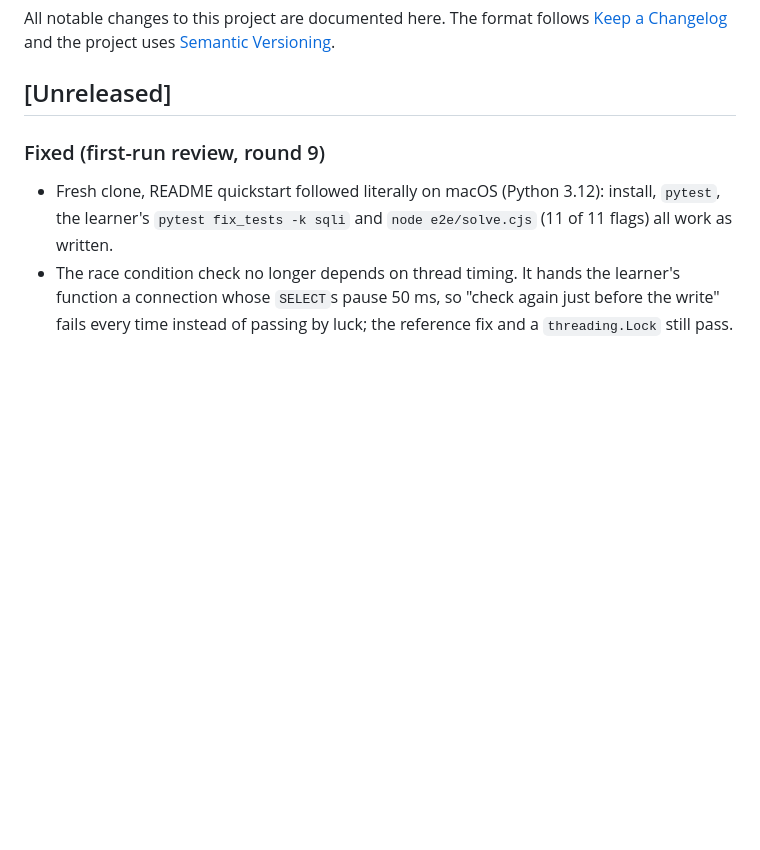
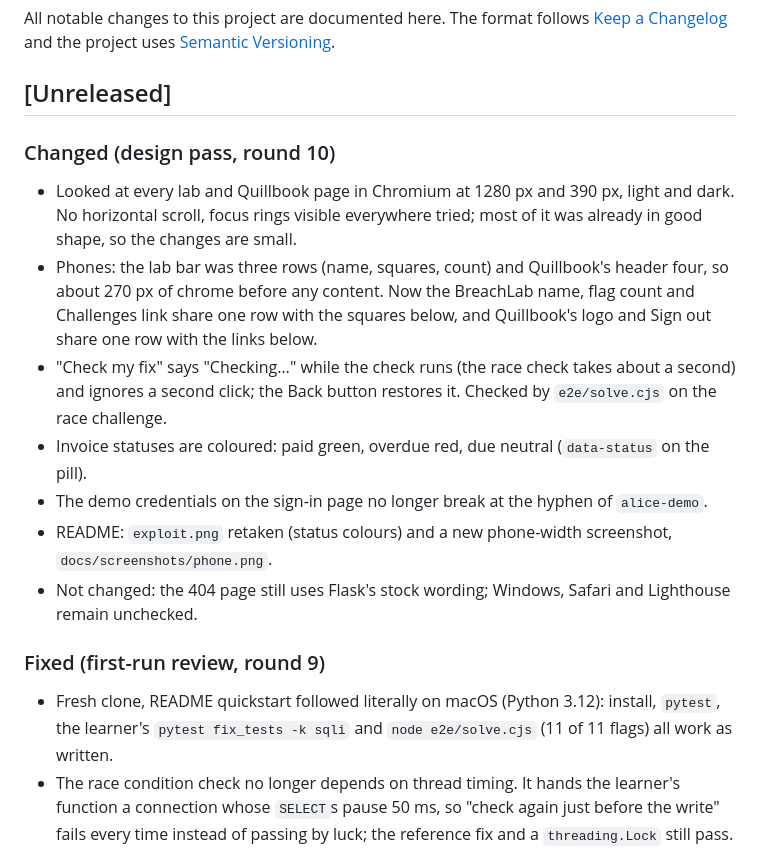
Before and after one commit to Habibeyilmazz/breachlab, a Markdown page: CHANGELOG.md, the part around the change. Rendered like a GitHub page; blank space fills up the shorter version.

```diff
--- a/CHANGELOG.md
+++ b/CHANGELOG.md
@@ -5,6 +5,20 @@ All notable changes to this project are documented here. The format follows
 [Semantic Versioning](https://semver.org/).
 
 ## [Unreleased]
+
+### Changed (design pass, round 10)
+
+- Looked at every lab and Quillbook page in Chromium at 1280 px and 390 px, light and dark. No horizontal
+  scroll, focus rings visible everywhere tried; most of it was already in good shape, so the changes are small.
+- Phones: the lab bar was three rows (name, squares, count) and Quillbook's header four, so about 270 px
+  of chrome before any content. Now the BreachLab name, flag count and Challenges link share one row with
+  the squares below, and Quillbook's logo and Sign out share one row with the links below.
+- "Check my fix" says "Checking…" while the check runs (the race check takes about a second) and ignores a
+  second click; the Back button restores it. Checked by `e2e/solve.cjs` on the race challenge.
+- Invoice statuses are coloured: paid green, overdue red, due neutral (`data-status` on the pill).
+- The demo credentials on the sign-in page no longer break at the hyphen of `alice-demo`.
+- README: `exploit.png` retaken (status colours) and a new phone-width screenshot, `docs/screenshots/phone.png`.
+- Not changed: the 404 page still uses Flask's stock wording; Windows, Safari and Lighthouse remain unchecked.
 
 ### Fixed (first-run review, round 9)
 
```
Also changed, not shown: README.md (+2 -0 lines), docs/screenshots/exploit.png, docs/screenshots/phone.png (added).
